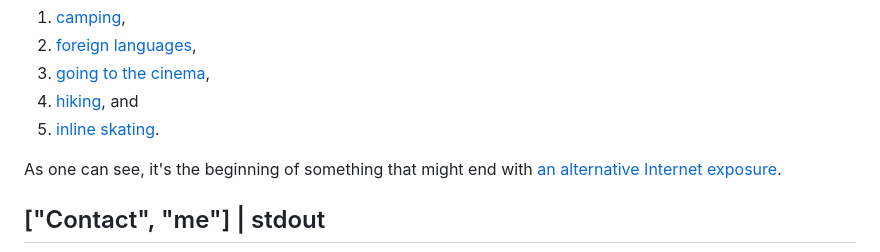
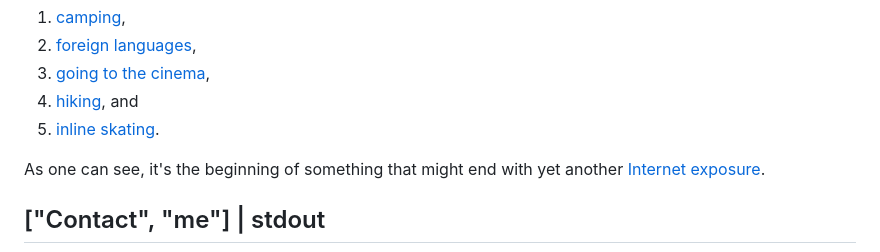
Before and after one commit to Stagyrite/stagyrite.github.io, a Markdown page: README.md, the part around the change. Drawn GitHub-style.

```diff
--- a/README.md
+++ b/README.md
@@ -18,7 +18,7 @@ My private hobbies include
 1. [hiking](https://copernix.io/#?where=16.86239573690688,51.15963462572615,20&?query=&?map_type=hybrid "Copernix - Know thy World"), and
 1. [inline skating](https://copernix.io/#?where=16.939742393499095,51.11809829496569,19&?query=&?map_type=hybrid "Copernix - Know thy World").
 
-As one can see, it's the beginning of something that might end with [an alternative Internet exposure](https://kironia.github.io/ "Nostalgie-Ecke von Stagyrit").
+As one can see, it's the beginning of something that might end with yet another [Internet exposure](https://kironia.github.io/ "Nostalgie-Ecke von Stagyrit").
 
 ## ["Contact", "me"] | stdout
 
```
